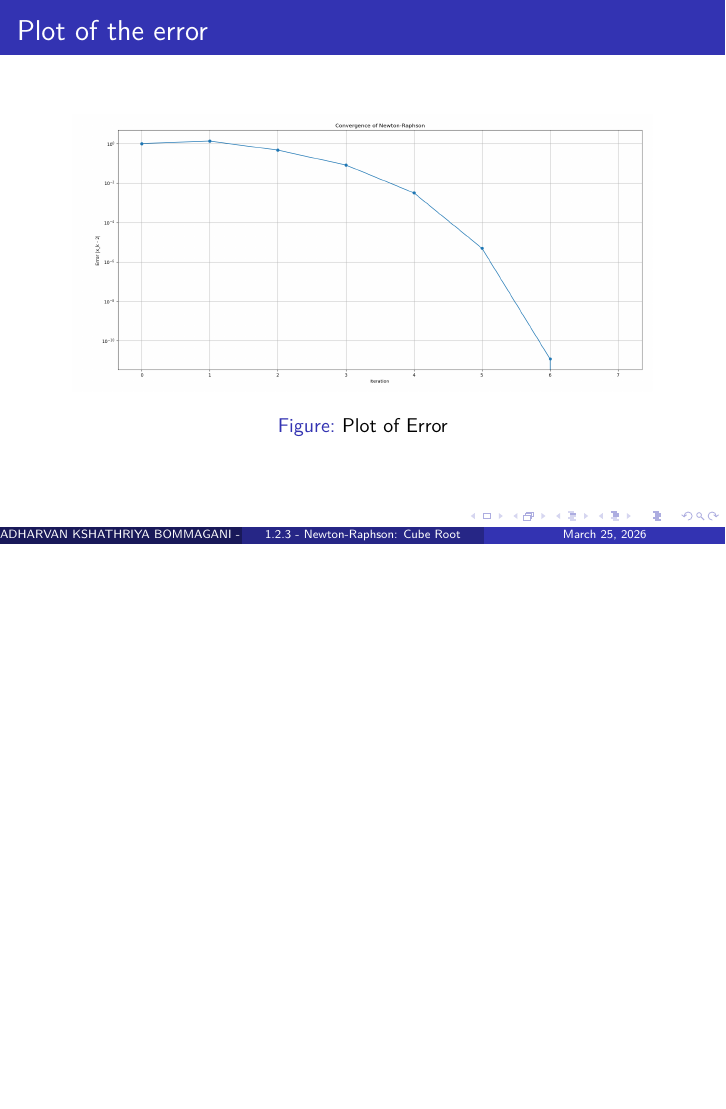
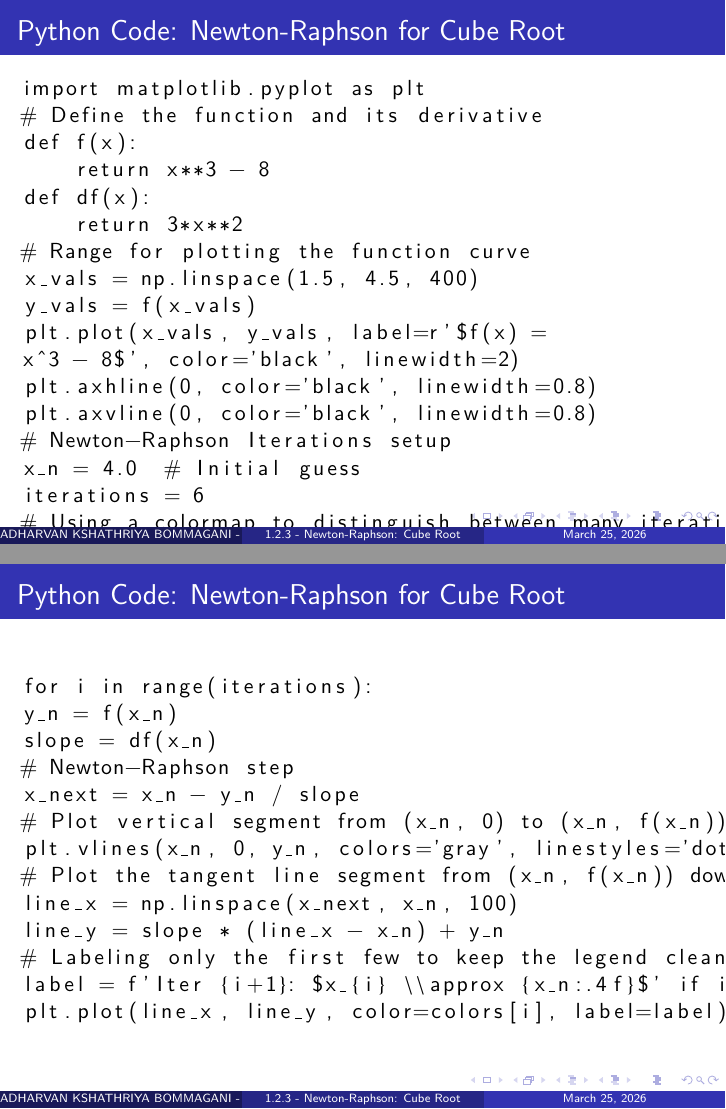
Before and after one commit to adharvankb-2007/EE1003-2026, LaTeX slides (1.2.3/main.tex): page 17 of 17 before the commit and pages 18 and 19 of 22 after it, the two joined at a grey line, the shorter picture padded with empty space. Compiled offline with pdfLaTeX.

Commit message:
EE25BTECH11003

```diff
--- a/1.2.3/main.tex
+++ b/1.2.3/main.tex
@@ -323,3 +323,48 @@ plt.show()
 \end{frame}
 
 
+% Python Code 1
+\begin{frame}[fragile]{Python Code: Newton-Raphson for Cube Root}
+\begin{lstlisting}import numpy as np
+import matplotlib.pyplot as plt
+# Define the function and its derivative
+def f(x):
+    return x**3 - 8
+def df(x):
+    return 3*x**2
+# Range for plotting the function curve
+x_vals = np.linspace(1.5, 4.5, 400)
+y_vals = f(x_vals)
+plt.plot(x_vals, y_vals, label=r'$f(x) =
+x^3 - 8$', color='black', linewidth=2)
+plt.axhline(0, color='black', linewidth=0.8)
+plt.axvline(0, color='black', linewidth=0.8)
+# Newton-Raphson Iterations setup
+x_n = 4.0  # Initial guess
+iterations = 6
+# Using a colormap to distinguish between many iterations
+cmap = plt.get_cmap('viridis')
+colors = [cmap(i) for i in np.linspace(0, 1, iterations)]
+\end{lstlisting}
+\end{frame}
+
+\begin{frame}[fragile]{Python Code: Newton-Raphson for Cube Root}
+\begin{lstlisting}
+for i in range(iterations):
+y_n = f(x_n)
+slope = df(x_n)
+# Newton-Raphson step
+x_next = x_n - y_n / slope
+# Plot vertical segment from (x_n, 0) to (x_n, f(x_n))
+plt.vlines(x_n, 0, y_n, colors='gray', linestyles='dotted', alpha=0.5)
+# Plot the tangent line segment from (x_n, f(x_n)) down to the x-axis
+line_x = np.linspace(x_next, x_n, 100)
+line_y = slope * (line_x - x_n) + y_n
+# Labeling only the first few to keep the legend clean
+label = f'Iter {i+1}: $x_{i} \\approx {x_n:.4f}$' if i < 4 else None
+plt.plot(line_x, line_y, color=colors[i], label=label)
+\end{lstlisting}
+\end{frame}
+
+% Python Code 2
+\begin{frame}[fragile]{Python Code: Illustration}
@@ -325,0 +374 @@ plt.show()
+line_y = slope * (line_x - x_n) + y_n
@@ -325,0 +387 @@ plt.show()
+\begin{frame}[fragile]{Python Code: Illustration}
```
Also changed, not shown: 1.2.3/image2.png (added), 1.2.3/main.pdf, 1.2.3/main.tex (43 more changed lines), 4 other files.
